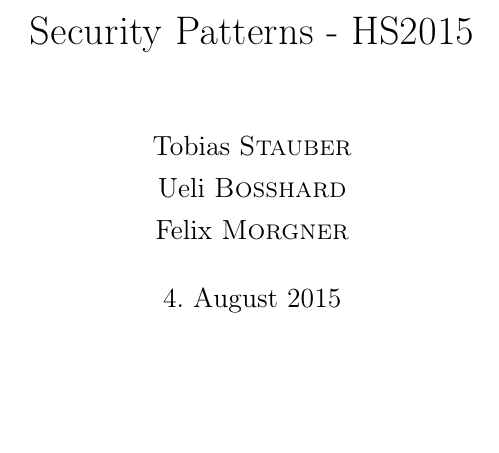
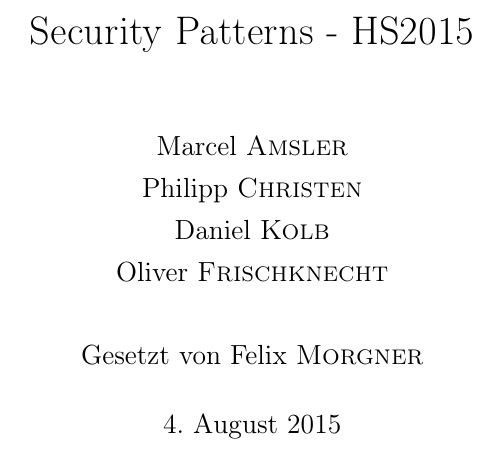
Before and after one commit to fmorgner/posa-2, a LaTeX document (posa2.tex): part of page 1 of 47, cut so that both start at the same text, the shorter picture padded with empty space. Compiled offline with pdfLaTeX.

Commit message:
Last changes

```diff
--- a/posa2.tex
+++ b/posa2.tex
@@ -137,7 +137,7 @@
 
 \title{Security Patterns - HS2015}
 
-\author{Tobias \textsc{Stauber}\\Ueli \textsc{Bosshard}\\Felix \textsc{Morgner}}
+\author{Marcel \textsc{Amsler}\\Philipp \textsc{Christen}\\Daniel \textsc{Kolb}\\Oliver \textsc{Frischknecht}\\\\Gesetzt von Felix \textsc{Morgner}}
 
 \date{\today}
 
```
Also changed, not shown: 1 other file.
